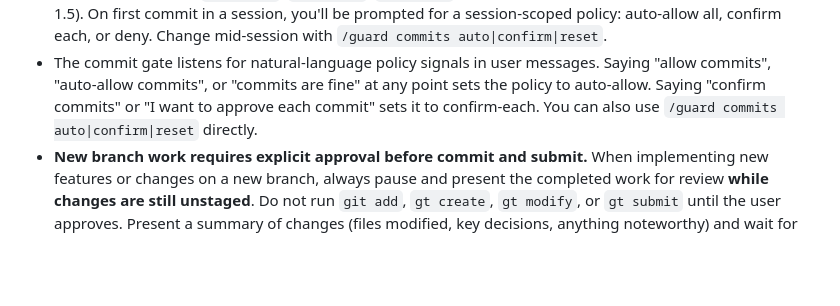
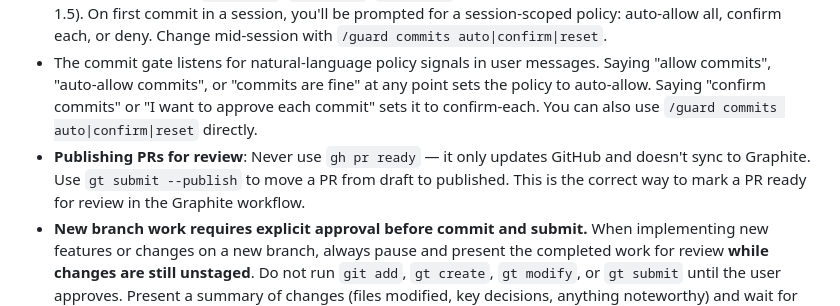
Before and after one commit to samjonester/dotfiles, a Markdown page: personal/pi/AGENTS.md, the part around the change. Drawn GitHub-style; blank space fills up the shorter version.

Commit message:
instructions to publish prs

```diff
--- a/personal/pi/AGENTS.md
+++ b/personal/pi/AGENTS.md
@@ -279,6 +279,7 @@ Don't suggest loops for things that complete in seconds or where the user clearl
 - Never `git init` inside an existing git repository (creates nested repos). If a new standalone repo is needed, create it outside the current project tree first (e.g., `~/src/github.com/...`), then work there.
 - Commit commands (`gt create`, `gt modify`, `gt absorb`) are gated by the bash-guard commit gate (Stage 1.5). On first commit in a session, you'll be prompted for a session-scoped policy: auto-allow all, confirm each, or deny. Change mid-session with `/guard commits auto|confirm|reset`.
 - The commit gate listens for natural-language policy signals in user messages. Saying "allow commits", "auto-allow commits", or "commits are fine" at any point sets the policy to auto-allow. Saying "confirm commits" or "I want to approve each commit" sets it to confirm-each. You can also use `/guard commits auto|confirm|reset` directly.
+- **Publishing PRs for review**: Never use `gh pr ready` — it only updates GitHub and doesn't sync to Graphite. Use `gt submit --publish` to move a PR from draft to published. This is the correct way to mark a PR ready for review in the Graphite workflow.
 - **New branch work requires explicit approval before commit and submit.** When implementing new features or changes on a new branch, always pause and present the completed work for review **while changes are still unstaged**. Do not run `git add`, `gt create`, `gt modify`, or `gt submit` until the user approves. Present a summary of changes (files modified, key decisions, anything noteworthy) and wait for explicit greenlight. This does not apply to amendments on existing branches where the user has already reviewed the direction (e.g., CI fixes, review feedback).
 
 ## Judgment & Autonomy
```
